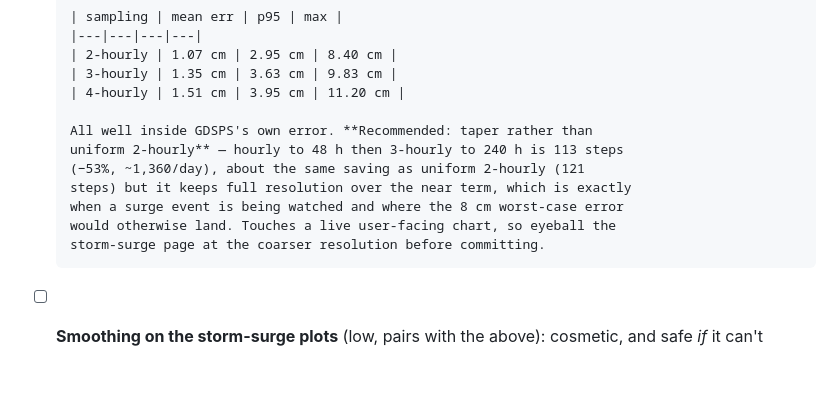
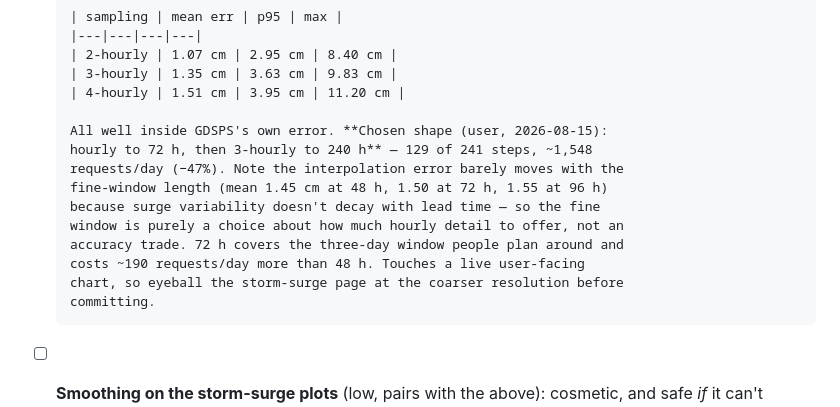
Before and after one commit to Keelando/surf-website, a Markdown page: TODO.md, the part around the change. GitHub-like rendering; blank space fills up the shorter version.

Commit message:
Record 72h fine window as the chosen storm-surge taper
Interpolation error barely moves with the fine-window length (mean 1.45 cm
at 48h, 1.50 at 72h, 1.55 at 96h) — surge variability doesn't decay with
lead time, so the fine window is a choice about how much hourly detail to
offer, not an accuracy trade. 72h covers the three-day planning window for
~190 requests/day more than 48h. 129 of 241 steps, ~1,548/day (-47%).

Co-Authored-By: Claude Opus 5 <noreply@anthropic.com>

```diff
--- a/TODO.md
+++ b/TODO.md
@@ -125,13 +125,16 @@ Consolidated 2026-07-19 from the former `docs/project/TODO.md` (now
       | 3-hourly | 1.35 cm | 3.63 cm | 9.83 cm |
       | 4-hourly | 1.51 cm | 3.95 cm | 11.20 cm |
 
-      All well inside GDSPS's own error. **Recommended: taper rather than
-      uniform 2-hourly** — hourly to 48 h then 3-hourly to 240 h is 113 steps
-      (−53%, ~1,360/day), about the same saving as uniform 2-hourly (121
-      steps) but it keeps full resolution over the near term, which is exactly
-      when a surge event is being watched and where the 8 cm worst-case error
-      would otherwise land. Touches a live user-facing chart, so eyeball the
-      storm-surge page at the coarser resolution before committing.
+      All well inside GDSPS's own error. **Chosen shape (user, 2026-08-15):
+      hourly to 72 h, then 3-hourly to 240 h** — 129 of 241 steps, ~1,548
+      requests/day (−47%). Note the interpolation error barely moves with the
+      fine-window length (mean 1.45 cm at 48 h, 1.50 at 72 h, 1.55 at 96 h)
+      because surge variability doesn't decay with lead time — so the fine
+      window is purely a choice about how much hourly detail to offer, not an
+      accuracy trade. 72 h covers the three-day window people plan around and
+      costs ~190 requests/day more than 48 h. Touches a live user-facing
+      chart, so eyeball the storm-surge page at the coarser resolution before
+      committing.
 - [ ] **Smoothing on the storm-surge plots** (low, pairs with the above):
       cosmetic, and safe *if* it can't overshoot. ECharts `smooth: true` uses
       a spline that can overshoot at sharp peaks — on a surge chart that would
```
